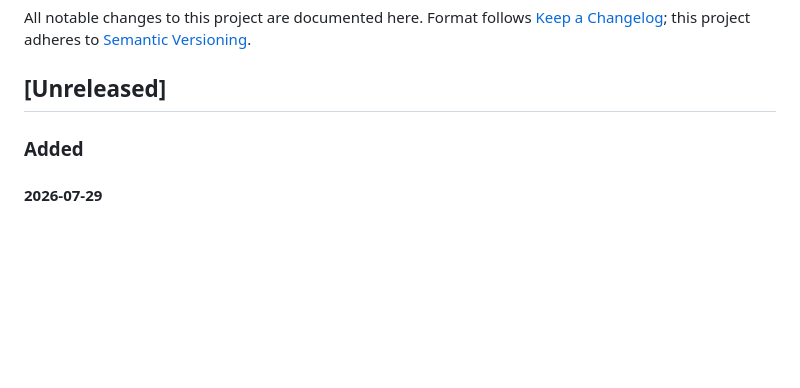
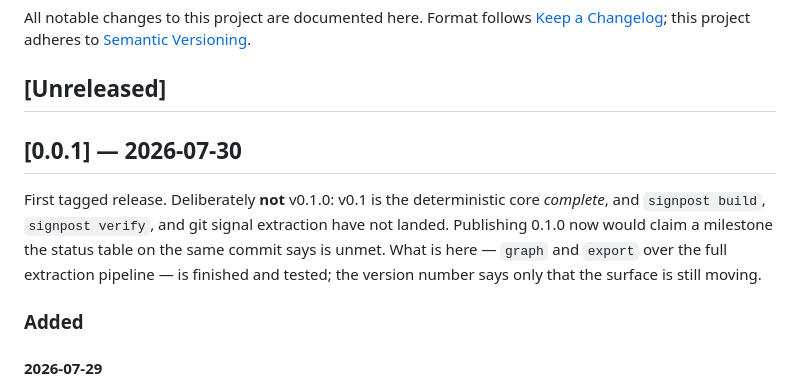
Before and after one commit to 3rg0n/signpost, a Markdown page: CHANGELOG.md, the part around the change. Drawn GitHub-style; blank space fills up the shorter version.

Commit message:
Cut the 0.0.1 release section in the changelog
Not 0.1.0: v0.1 is the deterministic core complete, and build, verify, and git
signals have not landed. Tagging 0.1.0 now would claim a milestone the status
table on the same commit says is unmet.

Co-Authored-By: Claude Opus 5 <noreply@anthropic.com>

```diff
--- a/CHANGELOG.md
+++ b/CHANGELOG.md
@@ -5,6 +5,15 @@ All notable changes to this project are documented here. Format follows
 [Semantic Versioning](https://semver.org/spec/v2.0.0.html).
 
 ## [Unreleased]
+
+## [0.0.1] — 2026-07-30
+
+First tagged release. Deliberately **not** v0.1.0: v0.1 is the deterministic core
+*complete*, and `signpost build`, `signpost verify`, and git signal extraction
+have not landed. Publishing 0.1.0 now would claim a milestone the status table on
+the same commit says is unmet. What is here — `graph` and `export` over the full
+extraction pipeline — is finished and tested; the version number says only that
+the surface is still moving.
 
 ### Added
 
```
